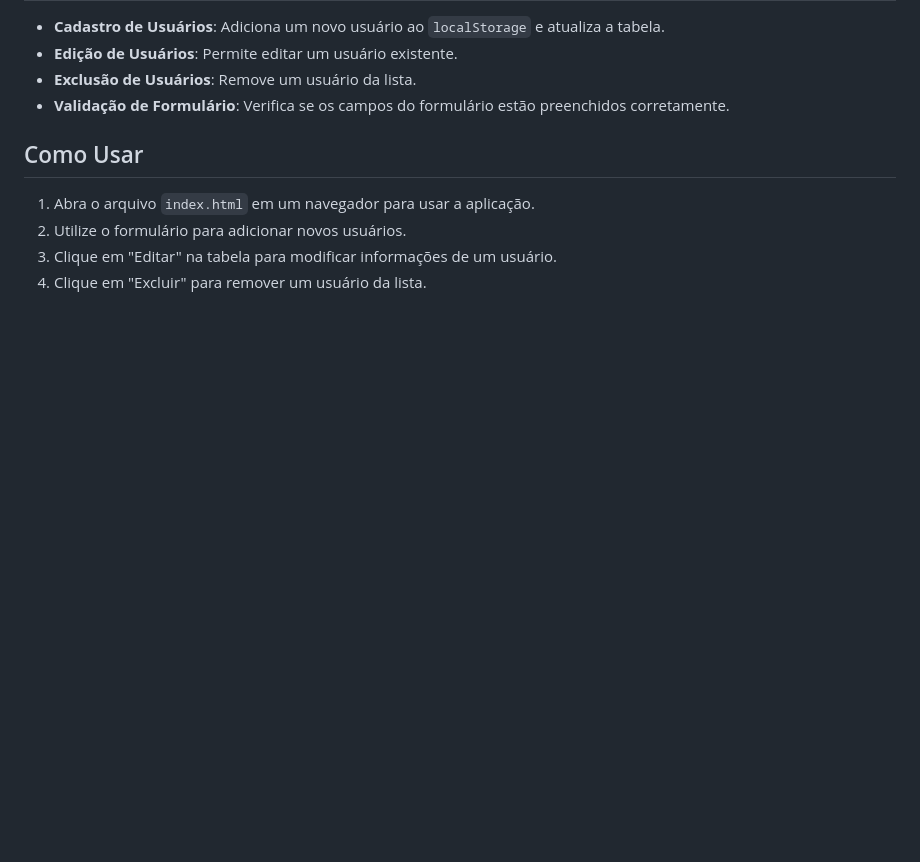
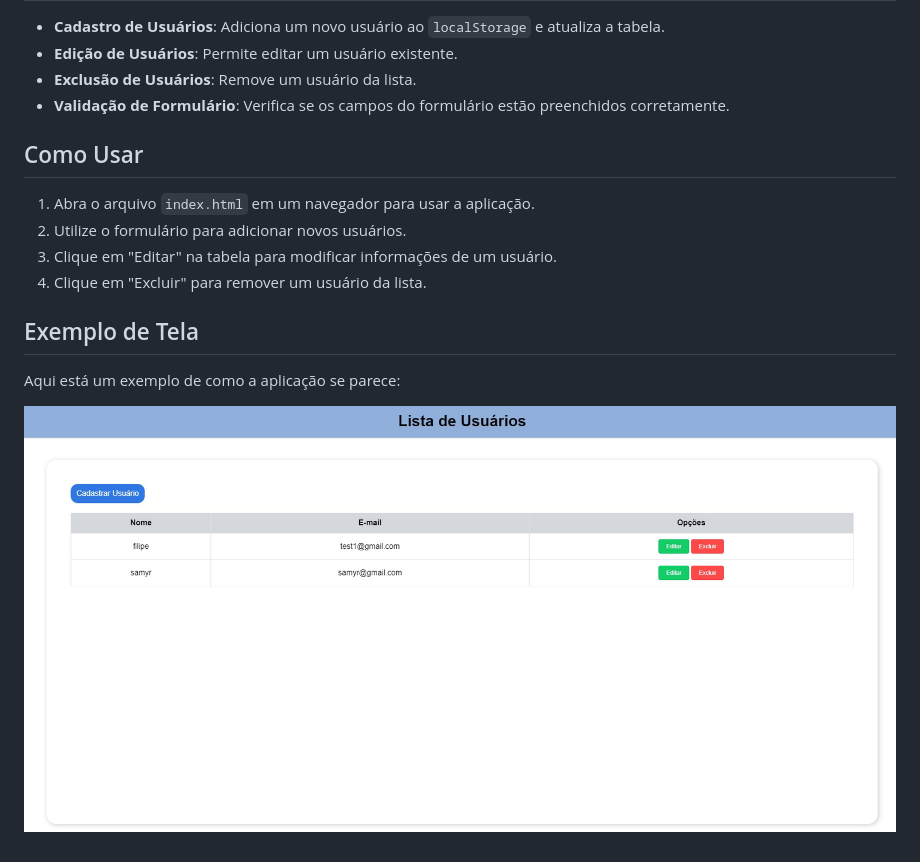
Before and after one commit to FilipeeOliveira/DESAFIO-IBB-EST-GIO-EM-DESENVOLVIMENTO-DE-SW, a Markdown page: README.md, the part around the change. Rendered like a GitHub page; pictures changed too: assets/img/exemplo.jpg (added); blank space fills up the shorter version.

Commit message:
projeto 1.0

```diff
--- a/README.md
+++ b/README.md
@@ -46,3 +46,9 @@ O arquivo JavaScript define a lógica da aplicação, incluindo:
 2. Utilize o formulário para adicionar novos usuários.
 3. Clique em "Editar" na tabela para modificar informações de um usuário.
 4. Clique em "Excluir" para remover um usuário da lista.
+
+## Exemplo de Tela
+
+Aqui está um exemplo de como a aplicação se parece:
+
+![Tela da Aplicação](/assets/img/exemplo.jpg)
```
